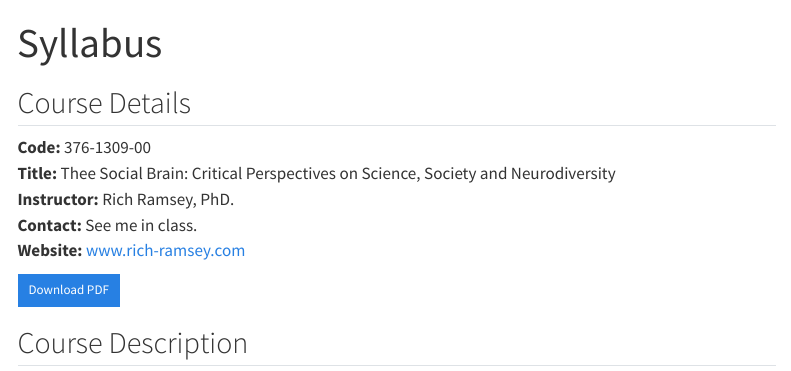
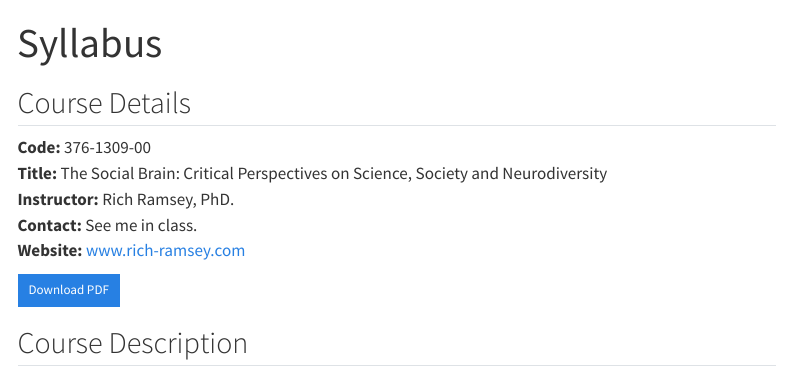
Before and after one commit to rich-ramsey/tsb, a Quarto document (syllabus/index.qmd): the page in a window 1100 px wide, from its top. Rendered offline with R 4.5, knitr and Pandoc in place of Quarto, with nearby package versions; menus at the side of the page are left out.

Commit message:
re-sized hex image, removed separate schedule script, updated typo in syllabus

```diff
--- a/syllabus/index.qmd
+++ b/syllabus/index.qmd
@@ -31,7 +31,7 @@ format:
 ## Course Details ##
 
 **Code:** 376-1309-00\
-**Title:** Thee Social Brain: Critical Perspectives on Science, Society and Neurodiversity\
+**Title:** The Social Brain: Critical Perspectives on Science, Society and Neurodiversity\
 **Instructor:** Rich Ramsey, PhD.\
 **Contact:** See me in class. \
 **Website:** [www.rich-ramsey.com](http://www.rich-ramsey.com/)
```
Also changed, not shown: syllabus/_scripts/create_schedule.qmd (deleted, +0 -3 lines), docs/search.json, img/tsb_hex.png, 3 other files.
